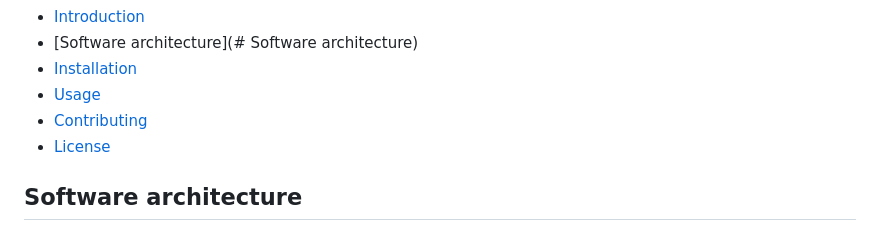
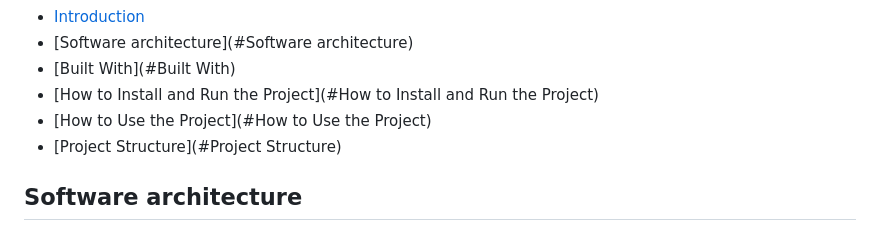
Before and after one commit to RababFhsy/FinalEnergieOptimisation, a Markdown page: README.md, the part around one of its changes. GitHub-like rendering; folded sections open.

```diff
--- a/README.md
+++ b/README.md
@@ -12,11 +12,11 @@ The software platform developed for this smart building energy optimization proj
 </summary>
 
 - [Introduction](#introduction)
-- [Software architecture](# Software architecture)
-- [Installation](#installation)
-- [Usage](#usage)
-- [Contributing](#contributing)
-- [License](#license)
+- [Software architecture](#Software architecture)
+- [Built With](#Built With)
+- [How to Install and Run the Project](#How to Install and Run the Project)
+- [How to Use the Project](#How to Use the Project)
+- [Project Structure](#Project Structure)
 </details>
 
 
```
Also changed, not shown: other parts of README.md (+49 -2 lines).
